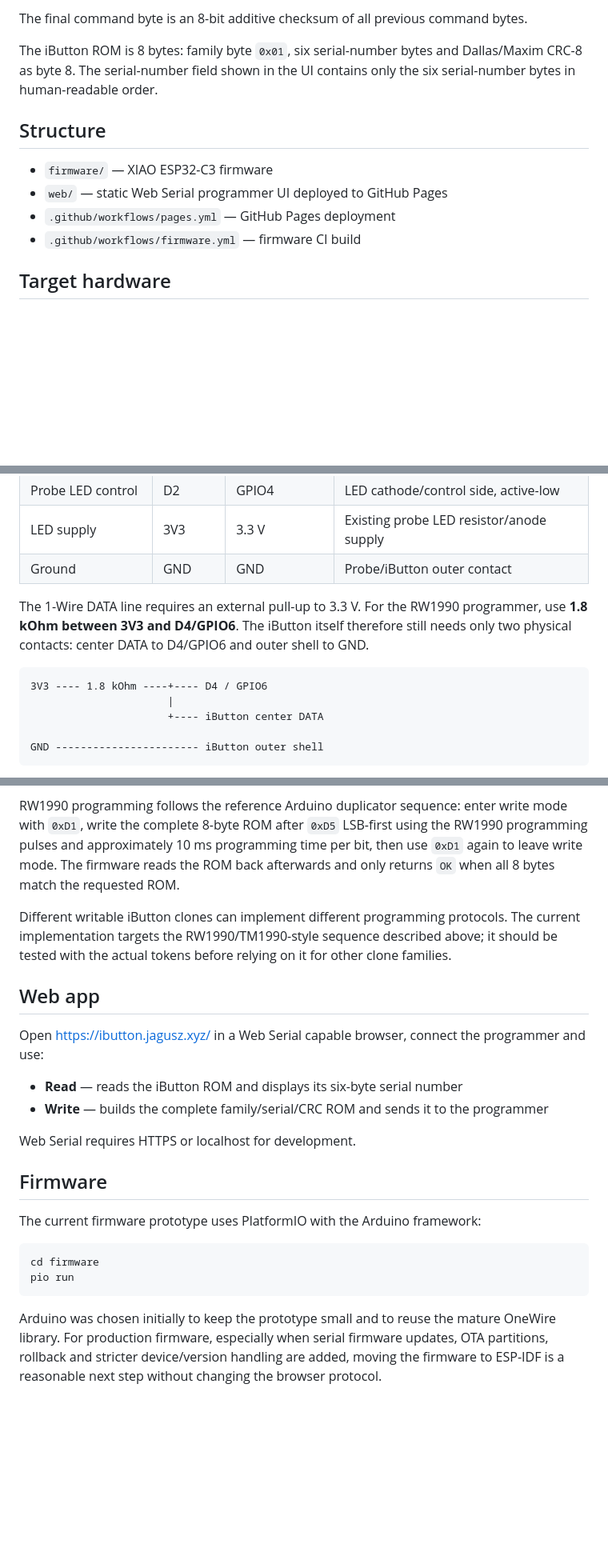
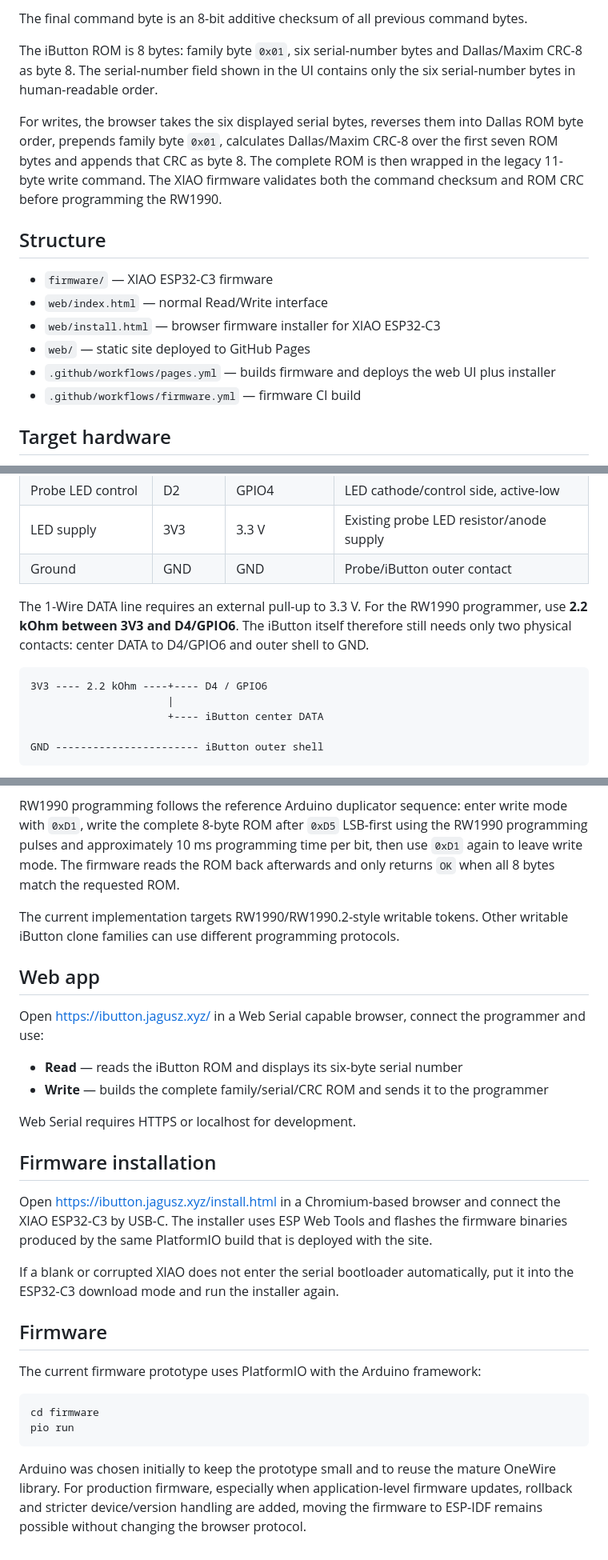
Before and after one commit to Misiu/iButton, a Markdown page: README.md, 3 parts joined by grey strips. Shown at 80% size. Drawn GitHub-style; blank space fills up the shorter version.

Commit message:
Use 2.2k pull-up and document web installer

````diff
--- a/README.md
+++ b/README.md
@@ -19,11 +21,15 @@ The final command byte is an 8-bit additive checksum of all previous command byt
 
 The iButton ROM is 8 bytes: family byte `0x01`, six serial-number bytes and Dallas/Maxim CRC-8 as byte 8. The serial-number field shown in the UI contains only the six serial-number bytes in human-readable order.
 
+For writes, the browser takes the six displayed serial bytes, reverses them into Dallas ROM byte order, prepends family byte `0x01`, calculates Dallas/Maxim CRC-8 over the first seven ROM bytes and appends that CRC as byte 8. The complete ROM is then wrapped in the legacy 11-byte write command. The XIAO firmware validates both the command checksum and ROM CRC before programming the RW1990.
+
 ## Structure
 
 - `firmware/` — XIAO ESP32-C3 firmware
-- `web/` — static Web Serial programmer UI deployed to GitHub Pages
-- `.github/workflows/pages.yml` — GitHub Pages deployment
+- `web/index.html` — normal Read/Write interface
+- `web/install.html` — browser firmware installer for XIAO ESP32-C3
+- `web/` — static site deployed to GitHub Pages
+- `.github/workflows/pages.yml` — builds firmware and deploys the web UI plus installer
 - `.github/workflows/firmware.yml` — firmware CI build
 
 ## Target hardware
@@ -43,10 +49,10 @@ The XIAO firmware keeps the same D2/D4 board labels while using their XIAO ESP32
 | LED supply | 3V3 | 3.3 V | Existing probe LED resistor/anode supply |
 | Ground | GND | GND | Probe/iButton outer contact |
 
-The 1-Wire DATA line requires an external pull-up to 3.3 V. For the RW1990 programmer, use **1.8 kOhm between 3V3 and D4/GPIO6**. The iButton itself therefore still needs only two physical contacts: center DATA to D4/GPIO6 and outer shell to GND.
+The 1-Wire DATA line requires an external pull-up to 3.3 V. For the RW1990 programmer, use **2.2 kOhm between 3V3 and D4/GPIO6**. The iButton itself therefore still needs only two physical contacts: center DATA to D4/GPIO6 and outer shell to GND.
 
 ```text
-3V3 ---- 1.8 kOhm ----+---- D4 / GPIO6
+3V3 ---- 2.2 kOhm ----+---- D4 / GPIO6
                       |
                       +---- iButton center DATA
 
@@ -75,7 +81,7 @@ For **Read**, the LED is turned off immediately after a valid ROM is read. For *
 
 RW1990 programming follows the reference Arduino duplicator sequence: enter write mode with `0xD1`, write the complete 8-byte ROM after `0xD5` LSB-first using the RW1990 programming pulses and approximately 10 ms programming time per bit, then use `0xD1` again to leave write mode. The firmware reads the ROM back afterwards and only returns `OK` when all 8 bytes match the requested ROM.
 
-Different writable iButton clones can implement different programming protocols. The current implementation targets the RW1990/TM1990-style sequence described above; it should be tested with the actual tokens before relying on it for other clone families.
+The current implementation targets RW1990/RW1990.2-style writable tokens. Other writable iButton clone families can use different programming protocols.
 
 ## Web app
 
@@ -86,6 +92,12 @@ Open https://ibutton.jagusz.xyz/ in a Web Serial capable browser, connect the pr
 
 Web Serial requires HTTPS or localhost for development.
 
+## Firmware installation
+
+Open https://ibutton.jagusz.xyz/install.html in a Chromium-based browser and connect the XIAO ESP32-C3 by USB-C. The installer uses ESP Web Tools and flashes the firmware binaries produced by the same PlatformIO build that is deployed with the site.
+
+If a blank or corrupted XIAO does not enter the serial bootloader automatically, put it into the ESP32-C3 download mode and run the installer again.
+
 ## Firmware
 
 The current firmware prototype uses PlatformIO with the Arduino framework:
@@ -95,4 +107,4 @@ cd firmware
 pio run
 ```
 
-Arduino was chosen initially to keep the prototype small and to reuse the mature OneWire library. For production firmware, especially when serial firmware updates, OTA partitions, rollback and stricter device/version handling are added, moving the firmware to ESP-IDF is a reasonable next step without changing the browser protocol.
+Arduino was chosen initially to keep the prototype small and to reuse the mature OneWire library. For production firmware, especially when application-level firmware updates, rollback and stricter device/version handling are added, moving the firmware to ESP-IDF remains possible without changing the browser protocol.
````
Also changed, not shown: other parts of README.md (+2 -0 lines).
